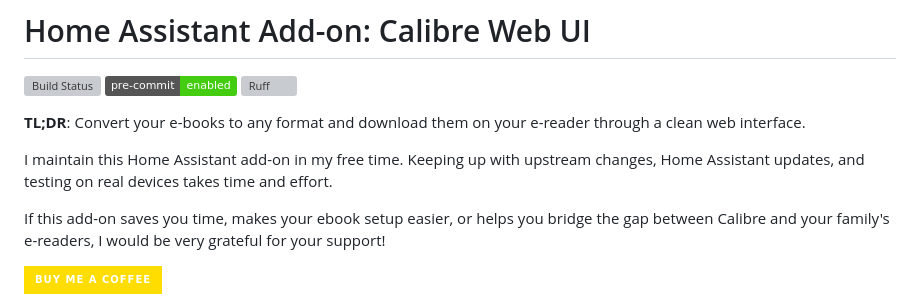
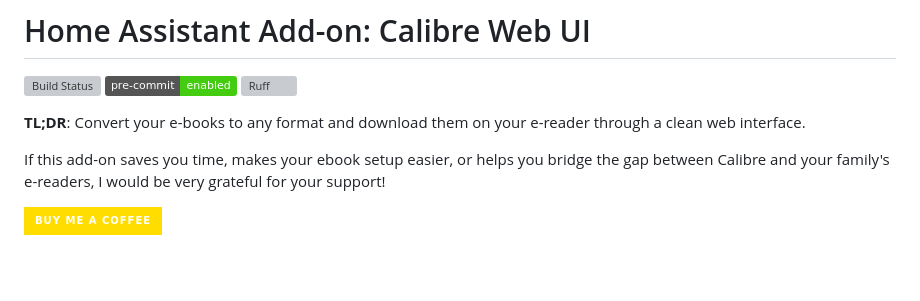
Before and after one commit to prlz77/ha-calibre, a Markdown page: README.md, the part around the change. GitHub-like rendering; badges without logos; blank space fills up the shorter version; grey boxes are pictures that could not be loaded.

```diff
--- a/README.md
+++ b/README.md
@@ -5,8 +5,6 @@
 [![Ruff](https://img.shields.io/endpoint?url=https://raw.githubusercontent.com/astral-sh/ruff/main/assets/badge/v2.json)](https://github.com/astral-sh/ruff)
 
 **TL;DR**: Convert your e-books to any format and download them on your e-reader through a clean web interface.
-
-I maintain this Home Assistant add-on in my free time. Keeping up with upstream changes, Home Assistant updates, and testing on real devices takes time and effort.
 
 If this add-on saves you time, makes your ebook setup easier, or helps you bridge the gap between Calibre and your family's e-readers, I would be very grateful for your support!
 
```
